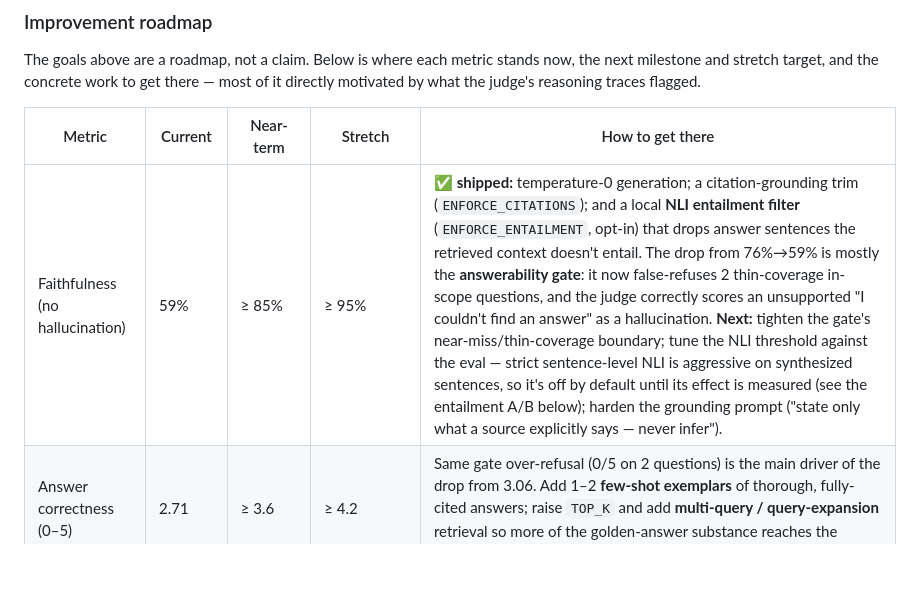
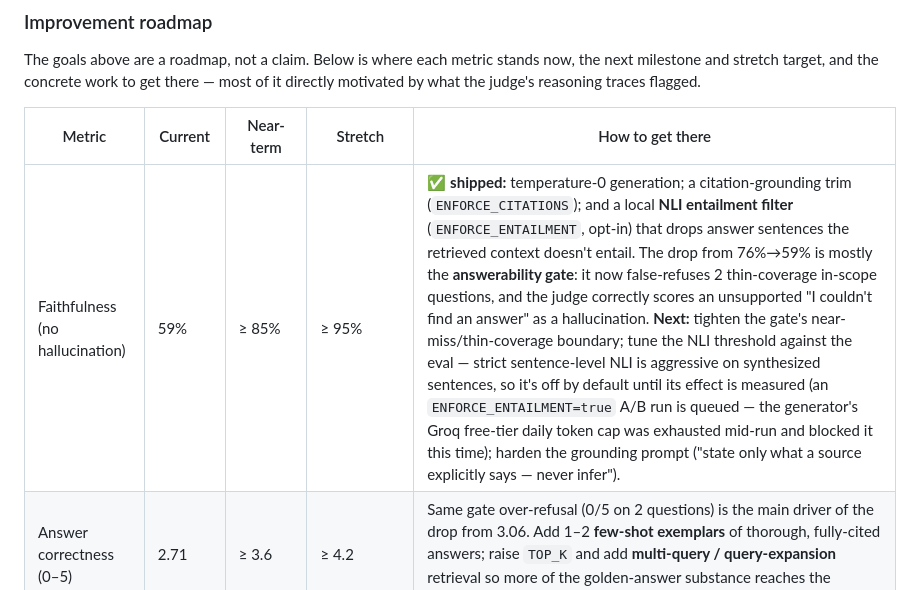
Before and after one commit to shayeeboy/Enterprise-RAG-Assistant, a Markdown page: README.md, the part around the change. Drawn GitHub-style; blank space fills up the shorter version.

Commit message:
Phase 4: note NLI entailment A/B deferred (automated)
Generator's Groq free-tier daily token cap was exhausted mid-run, so
the ENFORCE_ENTAILMENT=true A/B comparison couldn't complete this
time. No fabricated numbers written; queued for the next scheduled run.

Co-Authored-By: Claude Opus 4.8 <noreply@anthropic.com>

```diff
--- a/README.md
+++ b/README.md
@@ -723,7 +723,7 @@ most of it directly motivated by what the judge's reasoning traces flagged.
 
 | Metric | Current | Near-term | Stretch | How to get there |
 |---|---|---|---|---|
-| Faithfulness (no hallucination) | 59% | ≥ 85% | ≥ 95% | ✅ **shipped:** temperature-0 generation; a citation-grounding trim (`ENFORCE_CITATIONS`); and a local **NLI entailment filter** (`ENFORCE_ENTAILMENT`, opt-in) that drops answer sentences the retrieved context doesn't entail. The drop from 76%→59% is mostly the **answerability gate**: it now false-refuses 2 thin-coverage in-scope questions, and the judge correctly scores an unsupported "I couldn't find an answer" as a hallucination. **Next:** tighten the gate's near-miss/thin-coverage boundary; tune the NLI threshold against the eval — strict sentence-level NLI is aggressive on synthesized sentences, so it's off by default until its effect is measured (see the entailment A/B below); harden the grounding prompt ("state only what a source explicitly says — never infer"). |
+| Faithfulness (no hallucination) | 59% | ≥ 85% | ≥ 95% | ✅ **shipped:** temperature-0 generation; a citation-grounding trim (`ENFORCE_CITATIONS`); and a local **NLI entailment filter** (`ENFORCE_ENTAILMENT`, opt-in) that drops answer sentences the retrieved context doesn't entail. The drop from 76%→59% is mostly the **answerability gate**: it now false-refuses 2 thin-coverage in-scope questions, and the judge correctly scores an unsupported "I couldn't find an answer" as a hallucination. **Next:** tighten the gate's near-miss/thin-coverage boundary; tune the NLI threshold against the eval — strict sentence-level NLI is aggressive on synthesized sentences, so it's off by default until its effect is measured (an `ENFORCE_ENTAILMENT=true` A/B run is queued — the generator's Groq free-tier daily token cap was exhausted mid-run and blocked it this time); harden the grounding prompt ("state only what a source explicitly says — never infer"). |
 | Answer correctness (0–5) | 2.71 | ≥ 3.6 | ≥ 4.2 | Same gate over-refusal (0/5 on 2 questions) is the main driver of the drop from 3.06. Add 1–2 **few-shot exemplars** of thorough, fully-cited answers; raise `TOP_K` and add **multi-query / query-expansion** retrieval so more of the golden-answer substance reaches the prompt; close the corpus gaps below. |
 | Semantic Hit@5 | 76% | ≥ 90% | ≥ 95% | Improved from 71% (13/17 vs 12/17) — retrieval is untouched by the gate, so this is normal run-to-run judge variance. **Expand the knowledge base** to cover the current misses (an absolute-beginner primer and a dedicated scales/technique reference); increase `HYBRID_CANDIDATES`; trial a larger embedding model or a fine-tuned reranker. |
 | Out-of-scope refusal | 80% (4/5) | 100% | 100% (hold) | ✅ **shipped and measured:** an **answerability gate** (`ANSWERABILITY_GATE`) — a focused LLM YES/NO on whether the retrieved chunks actually answer *this* question — catches near-misses the rerank floor can't (their chunks score as topically relevant as valid questions). `eval:judge` confirms refusal **40% (2/5) → 80% (4/5)**; only `tune-piano` still leaks (a chunk literally mentions tuning). Deliberately strict, so it also refuses 2 thinnest-coverage in-scope questions (see the faithfulness/correctness rows above). **Next:** close the `tune-piano` leak without re-breaking the 2 false-refused in-scope questions. |
```
